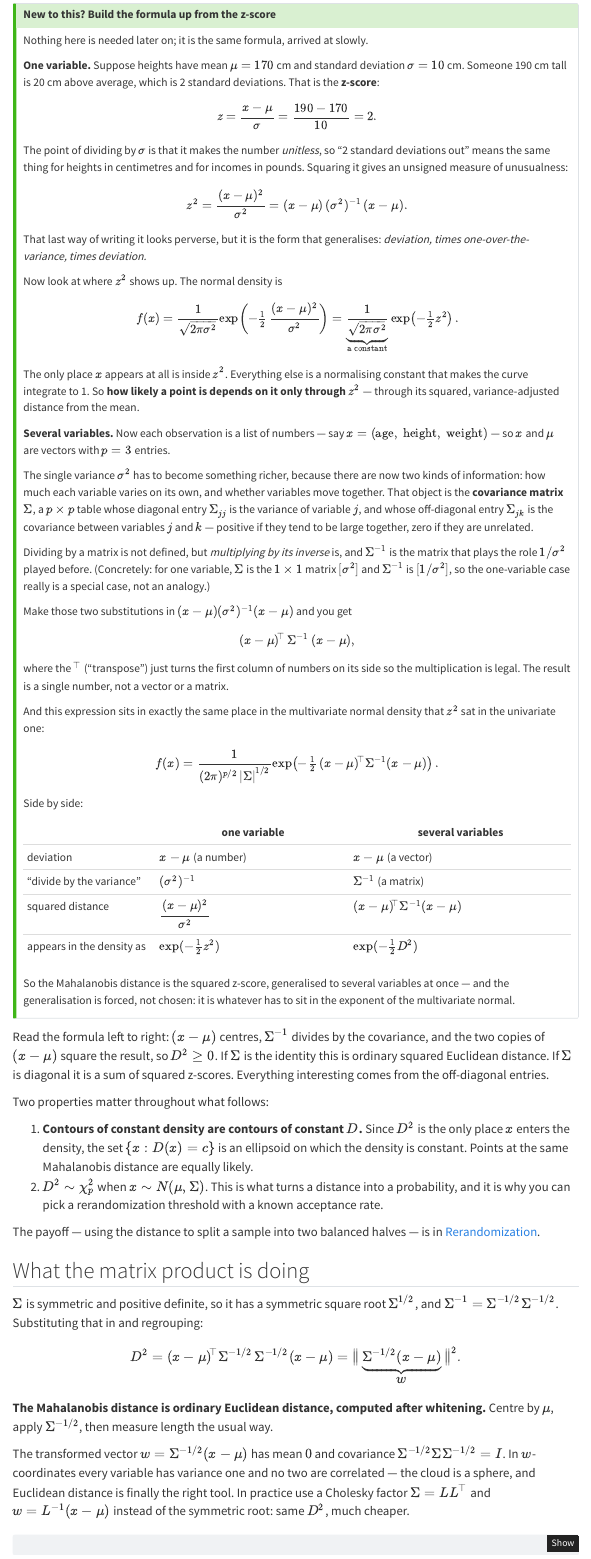
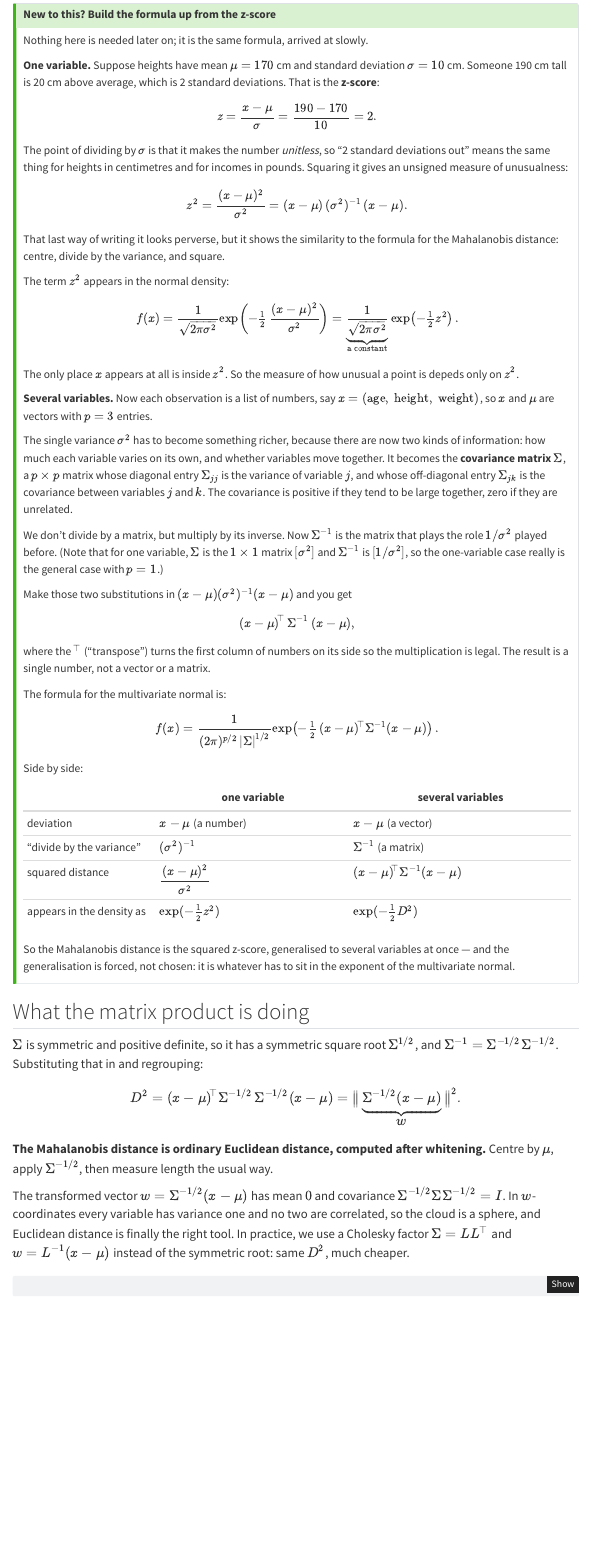
Before and after one commit to AlexanderDBolton/BoostSampleSize, a Quarto document (posts/mahalanobis-distance/index.qmd): the page in a window 1100 px wide, from 340 px down before the commit and from 310 px down after it, so that both start at the same text. Rendered offline with R 4.5, knitr and Pandoc in place of Quarto, with nearby package versions; menus at the side of the page are left out.

Commit message:
Editing the first section of the Mahalanobis article

```diff
--- a/posts/mahalanobis-distance/index.qmd
+++ b/posts/mahalanobis-distance/index.qmd
@@ -1,7 +1,7 @@
 ---
 title: "The Mahalanobis distance"
 description: >
-  A description, an explanation of how it handles correlated columns, and how to
+  A definition, an explanation of how it handles correlated columns, and how to
   handle categorical features.
 date: 2026-08-24
 order: 1
@@ -94,10 +93,11 @@ $$
 z^2 = \frac{(x-\mu)^2}{\sigma^2} = (x-\mu)\,(\sigma^2)^{-1}\,(x-\mu) .
 $$
 
-That last way of writing it looks perverse, but it is the form that generalises:
-*deviation, times one-over-the-variance, times deviation.*
+That last way of writing it looks perverse, but it shows the similarity to the
+formula for the Mahalanobis distance: centre, divide by the variance, and
+square.
 
-Now look at where $z^2$ shows up. The normal density is
+The term $z^2$ appears in the normal density:
 
 $$
 f(x) = \frac{1}{\sqrt{2\pi\sigma^2}}
@@ -106,28 +106,26 @@ f(x) = \frac{1}{\sqrt{2\pi\sigma^2}}
        \exp\!\left(-\tfrac{1}{2} z^2\right).
 $$
 
-The only place $x$ appears at all is inside $z^2$. Everything else is a
-normalising constant that makes the curve integrate to 1. So **how likely a
-point is depends on it only through $z^2$** — through its squared,
-variance-adjusted distance from the mean.
+The only place $x$ appears at all is inside $z^2$. So the measure of how unusual
+a point is depeds only on $z^2$.
 
-**Several variables.** Now each observation is a list of numbers — say
-$x = (\text{age},\ \text{height},\ \text{weight})$ — so $x$ and $\mu$ are
+**Several variables.** Now each observation is a list of numbers, say
+$x = (\text{age},\ \text{height},\ \text{weight})$, so $x$ and $\mu$ are
 vectors with $p = 3$ entries.
 
 The single variance $\sigma^2$ has to become something richer, because there are
 now two kinds of information: how much each variable varies on its own, and
-whether variables move together. That object is the **covariance matrix**
-$\Sigma$, a $p \times p$ table whose diagonal entry $\Sigma_{jj}$ is the
+whether variables move together. It becomes the **covariance matrix**
+$\Sigma$, a $p \times p$ matrix whose diagonal entry $\Sigma_{jj}$ is the
 variance of variable $j$, and whose off-diagonal entry $\Sigma_{jk}$ is the
-covariance between variables $j$ and $k$ — positive if they tend to be large
-together, zero if they are unrelated.
+covariance between variables $j$ and $k$. The covariance is positive if they
+tend to be large together, zero if they are unrelated.
 
-Dividing by a matrix is not defined, but *multiplying by its inverse* is, and
+We don't divide by a matrix, but multiply by its inverse. Now
 $\Sigma^{-1}$ is the matrix that plays the role $1/\sigma^2$ played before.
-(Concretely: for one variable, $\Sigma$ is the $1\times1$ matrix $[\sigma^2]$
-and $\Sigma^{-1}$ is $[1/\sigma^2]$, so the one-variable case really is a
-special case, not an analogy.)
+(Note that for one variable, $\Sigma$ is the $1\times1$ matrix $[\sigma^2]$
+and $\Sigma^{-1}$ is $[1/\sigma^2]$, so the one-variable case really is the
+general case with $p = 1$.)
 
 Make those two substitutions in $(x-\mu)(\sigma^2)^{-1}(x-\mu)$ and you get
 
@@ -135,12 +133,11 @@ $$
 (x-\mu)^{\!\top}\,\Sigma^{-1}\,(x-\mu),
 $$
 
-where the $^{\top}$ ("transpose") just turns the first column of numbers on its
+where the $^{\top}$ ("transpose") turns the first column of numbers on its
 side so the multiplication is legal. The result is a single number, not a
 vector or a matrix.
 
-And this expression sits in exactly the same place in the multivariate normal
-density that $z^2$ sat in the univariate one:
+The formula for the multivariate normal is:
 
 $$
 f(x) = \frac{1}{(2\pi)^{p/2}\,|\Sigma|^{1/2}}
@@ -161,25 +158,6 @@ variables at once — and the generalisation is forced, not chosen: it is
 whatever has to sit in the exponent of the multivariate normal.
 :::
 
-Read the formula left to right: $(x-\mu)$ centres, $\Sigma^{-1}$ divides by the
-covariance, and the two copies of $(x-\mu)$ square the result, so $D^2 \ge 0$.
-If $\Sigma$ is the identity this is ordinary squared Euclidean distance. If
-$\Sigma$ is diagonal it is a sum of squared z-scores. Everything interesting
-comes from the off-diagonal entries.
-
-Two properties matter throughout what follows:
-
-1. **Contours of constant density are contours of constant $D$.** Since $D^2$
-   is the only place $x$ enters the density, the set $\{x : D(x) = c\}$ is an
-   ellipsoid on which the density is constant. Points at the same Mahalanobis
-   distance are equally likely.
-2. **$D^2 \sim \chi^2_p$** when $x \sim N(\mu, \Sigma)$. This is what turns a
-   distance into a probability, and it is why you can pick a rerandomization
-   threshold with a known acceptance rate.
-
-The payoff — using the distance to split a sample into two balanced halves — is
-in [Rerandomization](../rerandomization/).
-
 ## What the matrix product is doing
 
 $\Sigma$ is symmetric and positive definite, so it has a symmetric square root
@@ -199,8 +177,8 @@ usual way.
 
 The transformed vector $w = \Sigma^{-1/2}(x - \mu)$ has mean $0$ and covariance
 $\Sigma^{-1/2}\Sigma\Sigma^{-1/2} = I$. In $w$-coordinates every variable has
-variance one and no two are correlated — the cloud is a sphere, and Euclidean
-distance is finally the right tool. In practice use a Cholesky factor
+variance one and no two are correlated, so the cloud is a sphere, and Euclidean
+distance is finally the right tool. In practice, we use a Cholesky factor
 $\Sigma = LL^{\top}$ and $w = L^{-1}(x-\mu)$ instead of the symmetric root: same
 $D^2$, much cheaper.
 
```
Also changed, not shown: posts/mahalanobis-distance/index.qmd (23 more changed lines).
